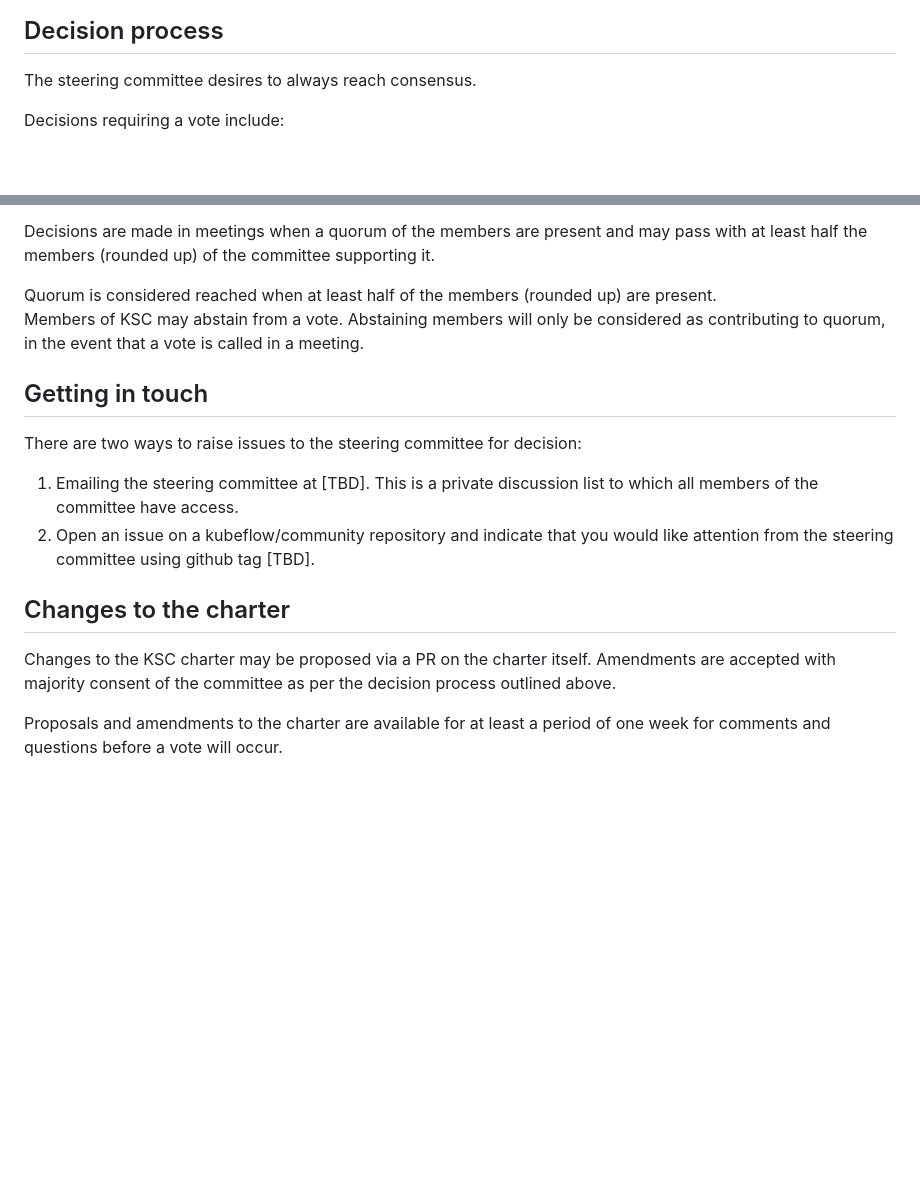
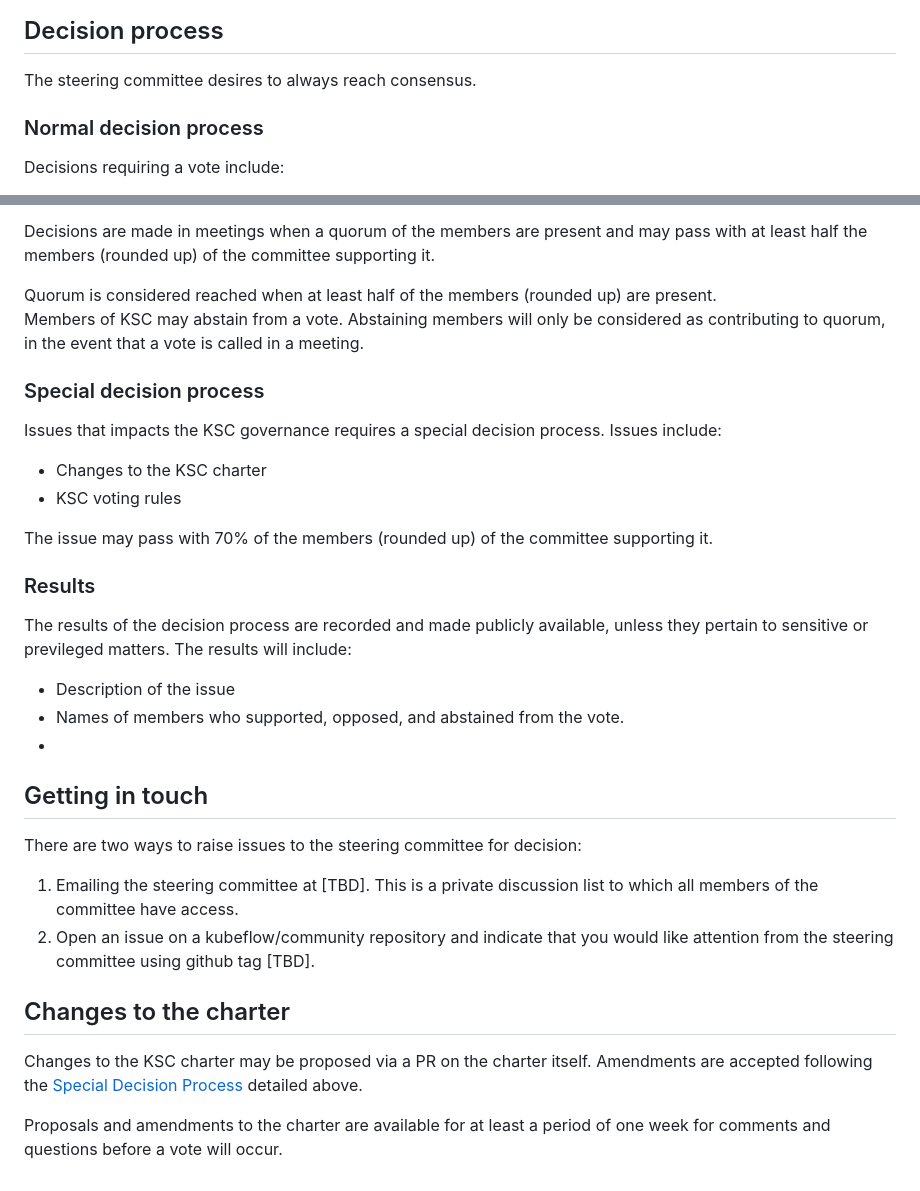
Before and after one commit to kubeflow/community, a Markdown page: proposals/kubeflow-steering-committee-charter.md, 2 parts joined by grey strips. Rendered like a GitHub page; blank space fills up the shorter version.

Commit message:
Added special discusion process that pertains to governance issues.
Signed-off-by: James Wu <jamesjwu@google.com>

```diff
--- a/proposals/kubeflow-steering-committee-charter.md
+++ b/proposals/kubeflow-steering-committee-charter.md
@@ -104,6 +104,8 @@ Term End</th>
 
 The steering committee desires to always reach consensus.
 
+### Normal decision process
+
 Decisions requiring a vote include:
 - Issuing written policy
 - Amending existing written policy
@@ -117,6 +119,21 @@ Decisions are made in meetings when a quorum of the members are present and may
 Quorum is considered reached when at least half of the members (rounded up) are present.
 Members of KSC may abstain from a vote. Abstaining members will only be considered as contributing to quorum, in the event that a vote is called in a meeting.
 
+### Special decision process
+
+Issues that impacts the KSC governance requires a special decision process. Issues include:
+- Changes to the KSC charter
+- KSC voting rules
+
+The issue may pass with 70% of the members (rounded up) of the committee supporting it.
+
+### Results
+
+The results of the decision process are recorded and made publicly available, unless they pertain to sensitive or previleged matters. The results will include:
+- Description of the issue
+- Names of members who supported, opposed, and abstained from the vote.
+-
+
 ## Getting in touch
 
 There are two ways to raise issues to the steering committee for decision:
@@ -126,6 +143,6 @@ There are two ways to raise issues to the steering committee for decision:
 
 ## Changes to the charter
 
-Changes to the KSC charter may be proposed via a PR on the charter itself. Amendments are accepted with majority consent of the committee as per the decision process outlined above.
+Changes to the KSC charter may be proposed via a PR on the charter itself. Amendments are accepted following the [Special Decision Process](#special-decision-process) detailed above.
 
 Proposals and amendments to the charter are available for at least a period of one week for comments and questions before a vote will occur.
```
